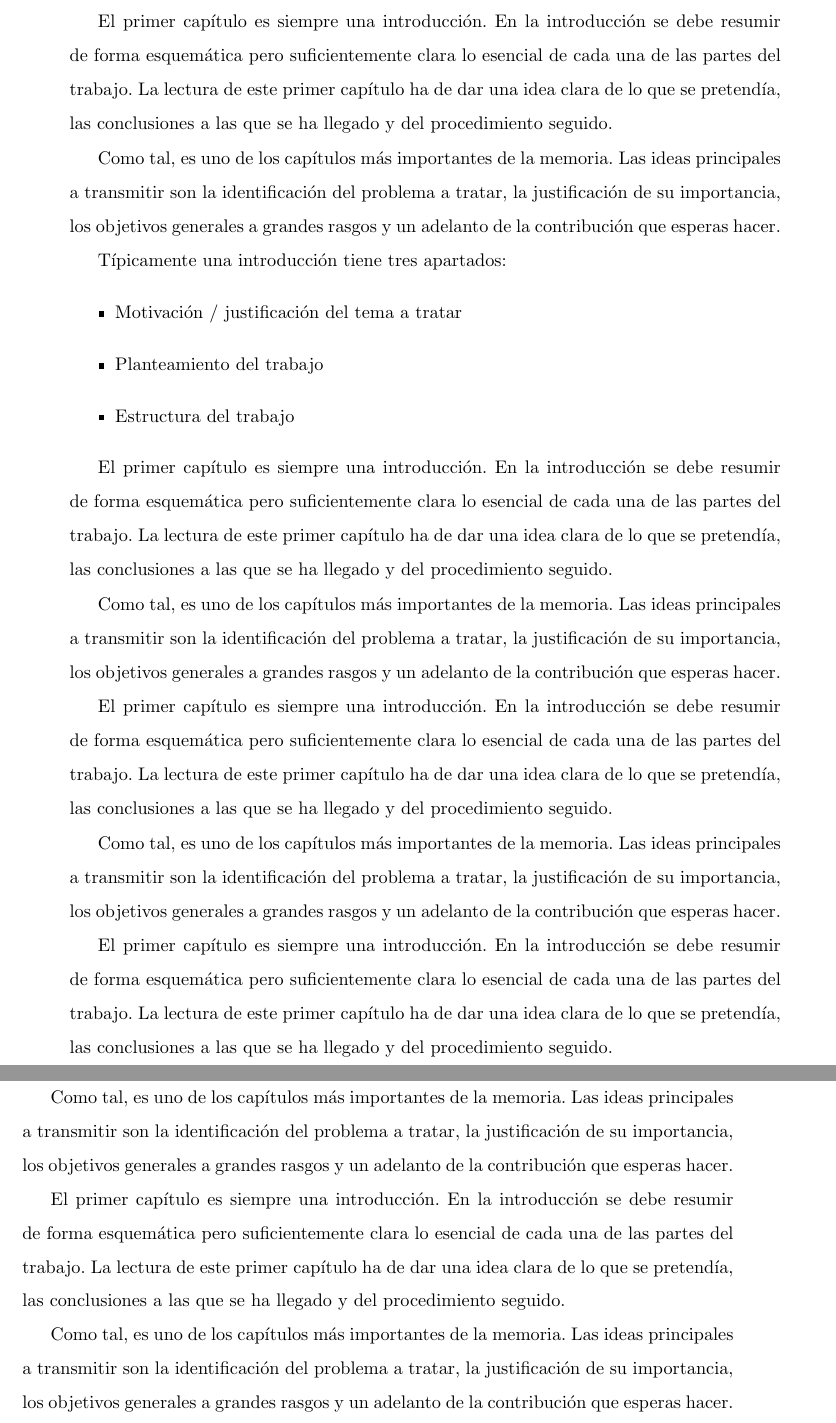
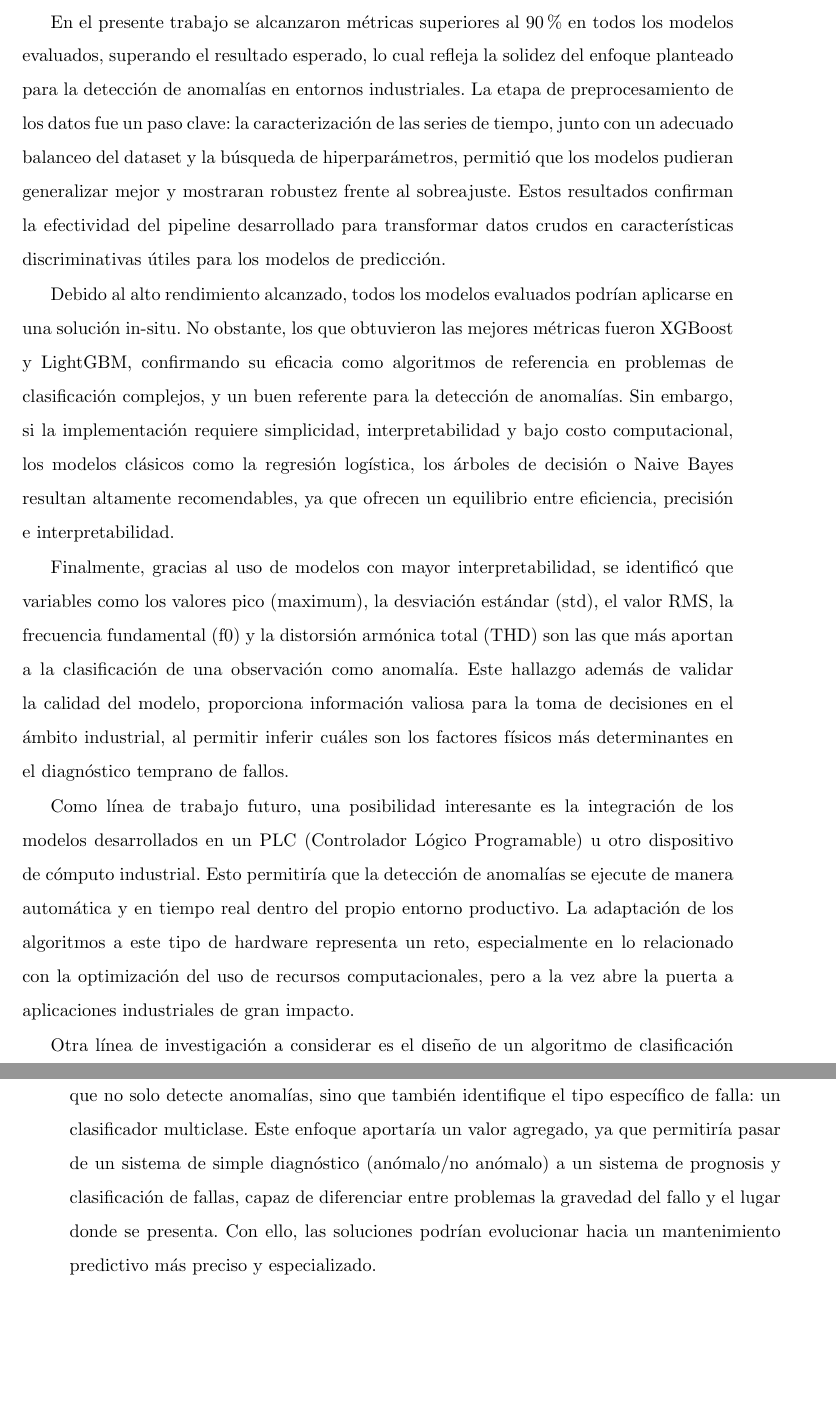
Before and after one commit to jelambrar96-unir/tfm-document, a LaTeX book (plantilla.tex): two parts of pages 9 and 10 of 16 before the commit and two parts of pages 14 and 15 of 17 after it, joined at a grey line, cut at the place of the change, the shorter picture padded with empty space. Compiled offline with pdfLaTeX.

Commit message:
conclusiones y trabajo futuro

```diff
--- a/plantilla.tex
+++ b/plantilla.tex
@@ -101,43 +101,25 @@ Predictive maintenance; Data preprocessing.
 \mainmatter
 \chapter{Introducción}
 
-El primer capítulo es siempre una introducción. En la introducción se debe resumir de forma esquemática pero suficientemente clara lo esencial de cada una de las partes del trabajo. La lectura de este primer capítulo ha de dar una idea clara de lo que se pretendía, las conclusiones a las que se ha llegado y del procedimiento seguido.
+% El primer capítulo es siempre una introducción. En la introducción se debe resumir
+% de forma esquemática % pero suficientemente clara lo esencial de cada una de las partes
+% del trabajo. La lectura de este primer capítulo ha de dar una idea clara de lo que se
+% pretendía, las conclusiones a las que se ha llegado y del procedimiento seguido.
 
-Como tal, es uno de los capítulos más importantes de la memoria. Las ideas principales a transmitir son la identificación del problema a tratar, la justificación de su importancia, los objetivos generales a grandes rasgos y un adelanto de la contribución que esperas hacer.
+% Como tal, es uno de los capítulos más importantes de la memoria. Las ideas principales
+% a transmitir son la identificación del problema a tratar, la justificación de su
+% importancia, los objetivos generales a grandes rasgos y un adelanto de la contribución
+% que esperas hacer.
 
-Típicamente una introducción tiene tres apartados:
-\begin{itemize}
-\item Motivación / justificación del tema a tratar
-\item Planteamiento del trabajo
-\item Estructura del trabajo
-\end{itemize}
-
-
-El primer capítulo es siempre una introducción. En la introducción se debe resumir de forma esquemática pero suficientemente clara lo esencial de cada una de las partes del trabajo. La lectura de este primer capítulo ha de dar una idea clara de lo que se pretendía, las conclusiones a las que se ha llegado y del procedimiento seguido.
-
-Como tal, es uno de los capítulos más importantes de la memoria. Las ideas principales a transmitir son la identificación del problema a tratar, la justificación de su importancia, los objetivos generales a grandes rasgos y un adelanto de la contribución que esperas hacer.
+% Típicamente una introducción tiene tres apartados:
+% \begin{itemize}
+% \item Motivación / justificación del tema a tratar
+% \item Planteamiento del trabajo
+% \item Estructura del trabajo
+% \end{itemize}
 
 
 
-
-
-%hishidhdihihsihdish
-
-El primer capítulo es siempre una introducción. En la introducción se debe resumir de forma esquemática pero suficientemente clara lo esencial de cada una de las partes del trabajo. La lectura de este primer capítulo ha de dar una idea clara de lo que se pretendía, las conclusiones a las que se ha llegado y del procedimiento seguido.
-
-Como tal, es uno de los capítulos más importantes de la memoria. Las ideas principales a transmitir son la identificación del problema a tratar, la justificación de su importancia, los objetivos generales a grandes rasgos y un adelanto de la contribución que esperas hacer.
-
-
-
-El primer capítulo es siempre una introducción. En la introducción se debe resumir de forma esquemática pero suficientemente clara lo esencial de cada una de las partes del trabajo. La lectura de este primer capítulo ha de dar una idea clara de lo que se pretendía, las conclusiones a las que se ha llegado y del procedimiento seguido.
-
-Como tal, es uno de los capítulos más importantes de la memoria. Las ideas principales a transmitir son la identificación del problema a tratar, la justificación de su importancia, los objetivos generales a grandes rasgos y un adelanto de la contribución que esperas hacer.
-
-
-
-El primer capítulo es siempre una introducción. En la introducción se debe resumir de forma esquemática pero suficientemente clara lo esencial de cada una de las partes del trabajo. La lectura de este primer capítulo ha de dar una idea clara de lo que se pretendía, las conclusiones a las que se ha llegado y del procedimiento seguido.
-
-Como tal, es uno de los capítulos más importantes de la memoria. Las ideas principales a transmitir son la identificación del problema a tratar, la justificación de su importancia, los objetivos generales a grandes rasgos y un adelanto de la contribución que esperas hacer.
 
 
 
@@ -150,6 +132,54 @@ Como tal, es uno de los capítulos más importantes de la memoria. Las ideas pri
 \chapter{Desarrollo del trabajo}
 
 \chapter{Conclusiones y Trabajo Futuro}
+
+En el presente  trabajo se alcanzaron métricas superiores al 90\% en todos los modelos
+evaluados, superando el resultado esperado, lo cual refleja la solidez del enfoque
+planteado para la detección de anomalías en entornos industriales. La etapa de
+preprocesamiento de los datos fue un paso clave: la caracterización de las series de
+tiempo, junto con un adecuado balanceo del dataset y la búsqueda de hiperparámetros,
+permitió que los modelos pudieran generalizar mejor y mostraran robustez frente al
+sobreajuste. Estos resultados confirman la efectividad del pipeline desarrollado para
+transformar datos crudos en características discriminativas útiles para los modelos
+de predicción.
+
+
+Debido al alto rendimiento alcanzado, todos los modelos evaluados podrían aplicarse en
+una solución in-situ. No obstante, los que obtuvieron las mejores métricas fueron
+XGBoost y LightGBM, confirmando su eficacia como algoritmos de referencia en problemas
+de clasificación complejos, y un buen referente para la detección de anomalías. Sin
+embargo, si la implementación requiere simplicidad, interpretabilidad y bajo costo
+computacional, los modelos clásicos como la regresión logística, los árboles de decisión
+o Naive Bayes resultan altamente recomendables, ya que ofrecen un equilibrio entre
+eficiencia, precisión e interpretabilidad.
+
+
+Finalmente, gracias al uso de modelos con mayor interpretabilidad, se identificó que
+variables como los valores pico (maximum), la desviación estándar (std), el valor RMS,
+la frecuencia fundamental (f0) y la distorsión armónica total (THD) son las que más
+aportan a la clasificación de una observación como anomalía. Este hallazgo  además de
+validar la calidad del modelo, proporciona información valiosa para la toma de
+decisiones en el ámbito industrial, al permitir inferir cuáles son los factores físicos
+más determinantes en el diagnóstico temprano de fallos.
+
+
+Como línea de trabajo futuro, una posibilidad interesante es la integración de los
+modelos desarrollados en un PLC (Controlador Lógico Programable) u otro dispositivo
+de cómputo industrial. Esto permitiría que la detección de anomalías se ejecute de
+manera automática y en tiempo real dentro del propio entorno productivo. La adaptación
+de los algoritmos a este tipo de hardware representa un reto, especialmente en lo
+relacionado con la optimización del uso de recursos computacionales, pero a la vez abre
+la puerta a aplicaciones industriales de gran impacto.
+
+
+Otra línea de investigación a considerar es el diseño de un algoritmo de clasificación
+que no solo detecte anomalías, sino que también identifique el tipo específico de falla:
+un clasificador multiclase.  Este enfoque aportaría un valor agregado, ya que permitiría
+pasar de un sistema de simple diagnóstico (anómalo/no anómalo) a un sistema de prognosis
+y clasificación de fallas, capaz de diferenciar entre problemas la gravedad del fallo y
+el lugar donde se presenta. Con ello, las soluciones podrían evolucionar hacia un
+mantenimiento predictivo más preciso y especializado.
+
 
 En la Ecuación \eqref{eq:eq1secCTF}
 
```
